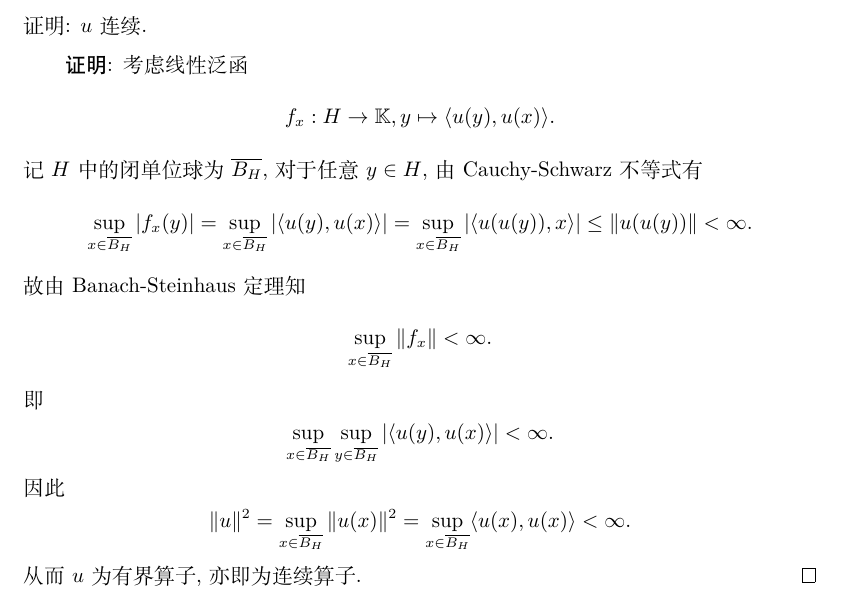
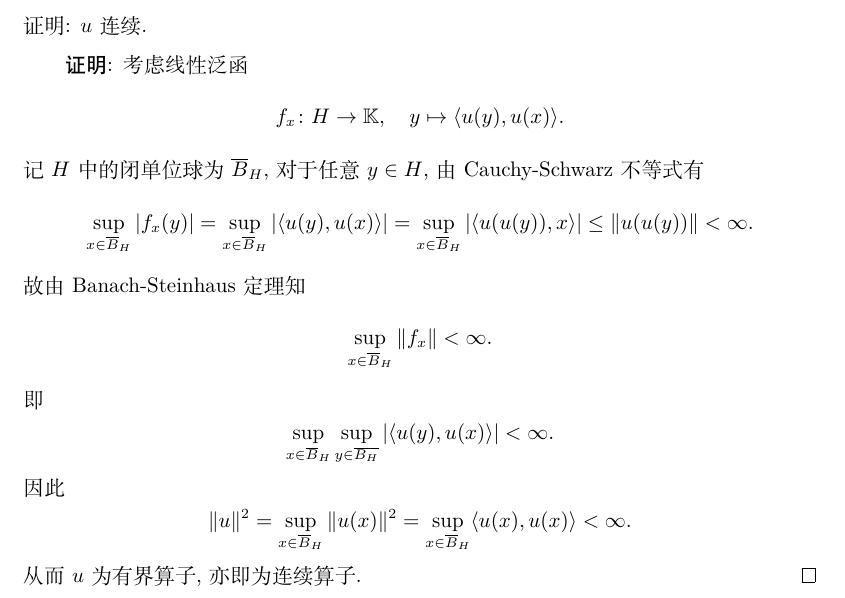
Before and after one commit to SwitWu/FunctionalAnalysisXQHsolution, a LaTeX document (main.tex, which reads chapter06.tex): part of page 83 of 110, cut so that both start at the same text. Compiled offline with XeLaTeX.

Commit message:
修改 15 题排版细节

```diff
--- a/chapter06.tex
+++ b/chapter06.tex
@@ -399,15 +399,18 @@ $\cdots$\\
 
 \begin{proof}
     考虑线性泛函
-    \[f_x:H\to\mathbb{K},y\mapsto\langle u(y),u(x)\rangle.\]
-    记 $H$ 中的闭单位球为 $\closure{B_H}$, 对于任意 $y\in H$,由 Cauchy-Schwarz 不等式有
-    \[\sup_{x\in\closure{B_H}}|f_x(y)|=\sup_{x\in\closure{B_H}}|\innerp{u(y)}{u(x)}|=\sup_{x\in \closure{B_H}}|\innerp{u(u(y))}{x}|\leq\|u(u(y))\|<\infty.\]
+    \[f_x\colon H\to\mathbb{K},\quad y\mapsto\langle u(y),u(x)\rangle.\]
+    记 $H$ 中的闭单位球为 $\closure{B}_H$, 对于任意 $y\in H$,由 Cauchy-Schwarz 不等式有
+    \[\sup_{x\in\closure{B}_H}|f_x(y)|
+      = \sup_{x\in\closure{B}_H}|\innerp{u(y)}{u(x)}|
+      = \sup_{x\in \closure{B}_H}|\innerp{u(u(y))}{x}|\leq\|u(u(y))\|<\infty.\]
     故由 Banach-Steinhaus 定理知
-    \[\sup_{x\in \closure{B_H}}\|f_x\|<\infty.\]
+    \[\sup_{x\in \closure{B}_H}\|f_x\|<\infty.\]
     即
-    \[\sup_{x\in \closure{B_H}}\sup_{y\in \closure{B_H}}|\langle u(y),u(x )\rangle|<\infty.\]
+    \[\sup_{x\in \closure{B}_H}\sup_{y\in \closure{B_H}}|\langle u(y),u(x)\rangle|<\infty.\]
     因此
-    \[\|u\|^2=\sup_{x\in\closure{B_H}}\|u(x)\|^2=\sup_{x\in \closure{B_H}}\langle u(x),u(x)\rangle<\infty.\]
+    \[\|u\|^2=\sup_{x\in\closure{B}_H}\|u(x)\|^2
+      = \sup_{x\in \closure{B}_H}\langle u(x),u(x)\rangle < \infty.\]
     从而 $u$ 为有界算子, 亦即为连续算子.
 \end{proof}
 % 18.\textit{Proof}:(a)显然$u$是线性的,且当$\|(a_n)_{n\geq 1}\|\leq 1$时,有$\|u((a_n)_{n\geq 1})\|=\|\sum_{n\geq 1}a_nx_n\|\leq\sum_{n\geq 1}|a_n|\cdot\|x_n\|\leq\sum_{n\geq 1}|a_n|\leq 1$
```
